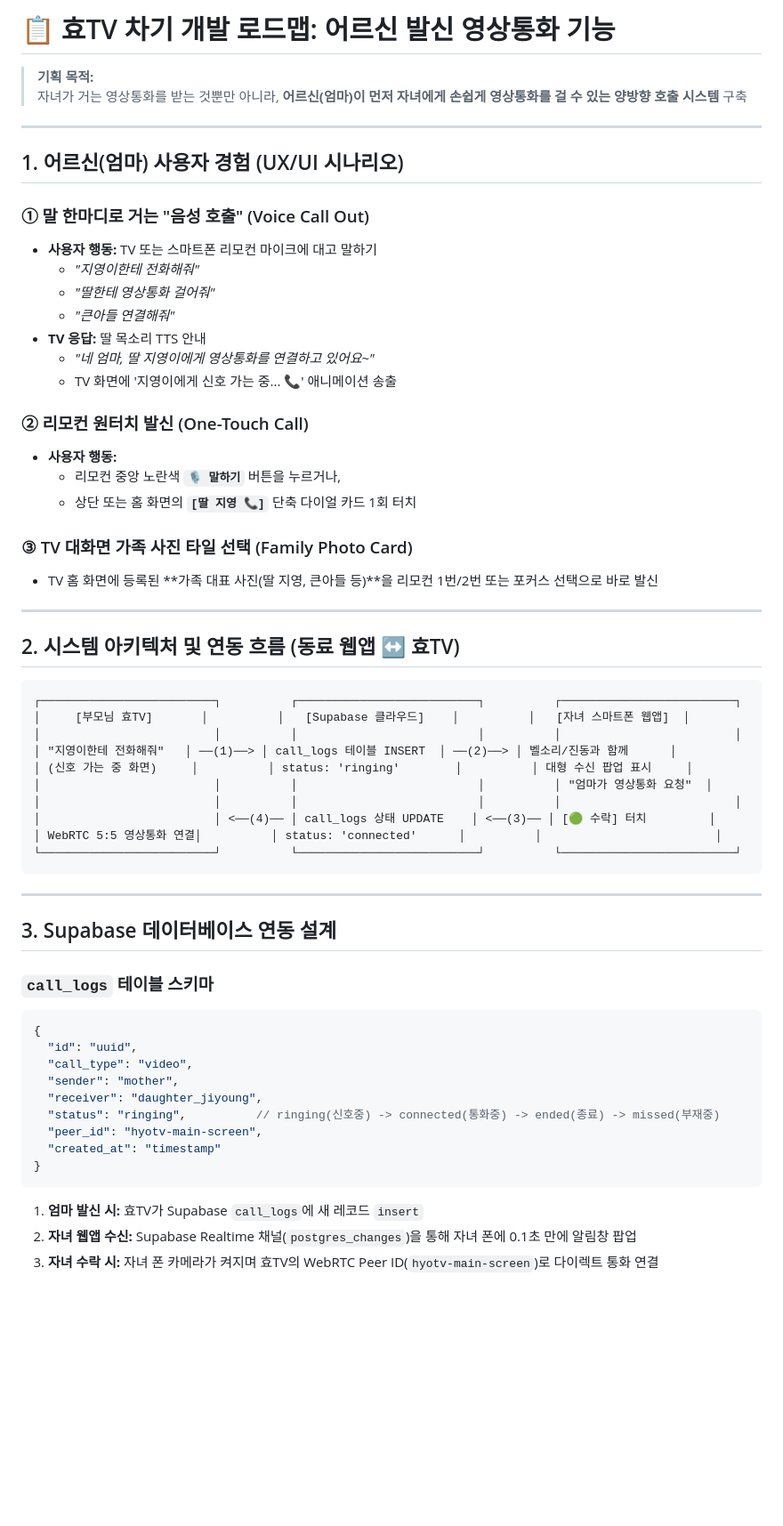
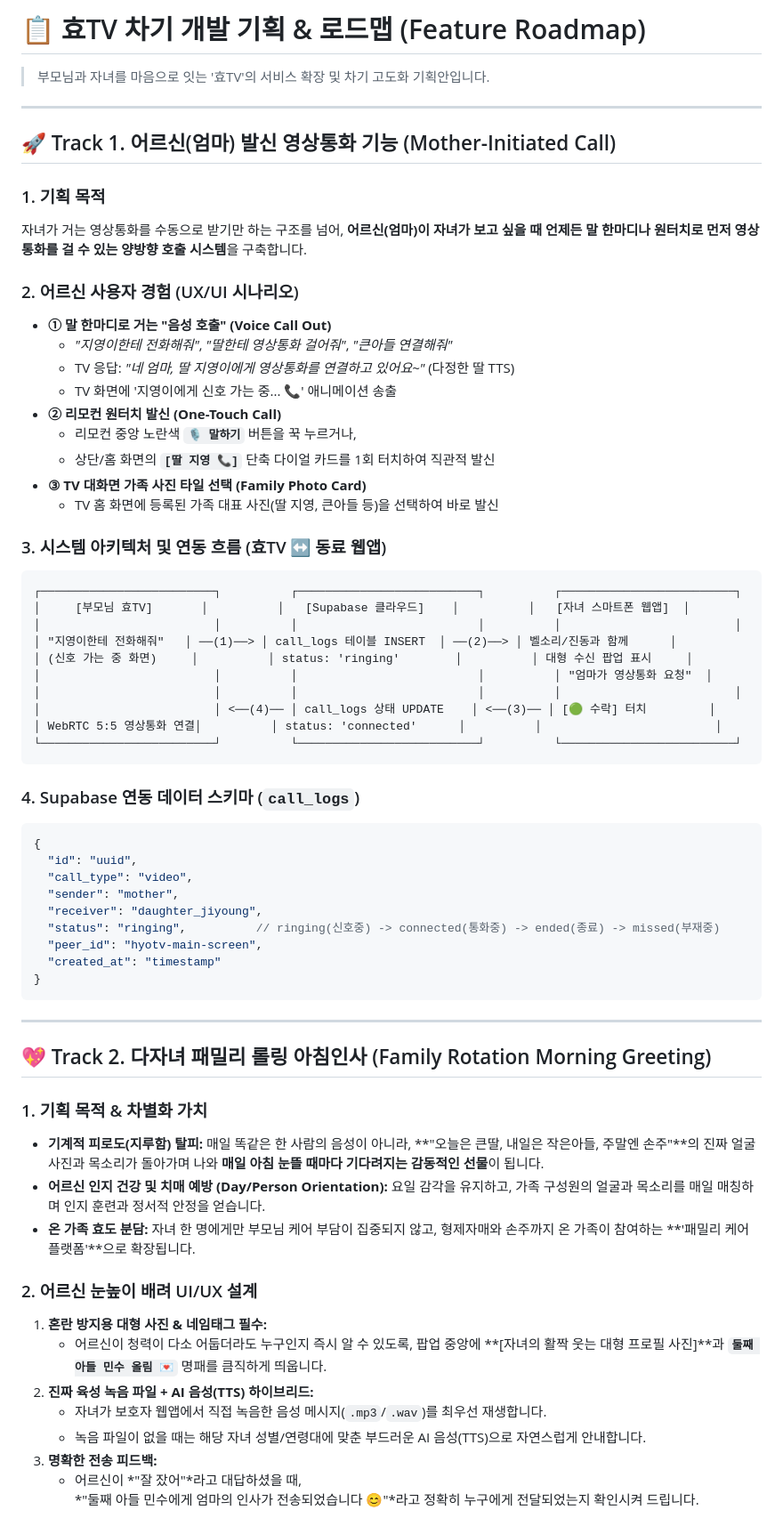
Before and after one commit to dlalstjs911-pixel/hyotv, a Markdown page: FEATURE_ROADMAP.md, the part around one of its changes. Shown at 89% size. Rendered like a GitHub page; blank space fills up the shorter version.

Commit message:
docs: 차기 개발 로드맵에 '다자녀 패밀리 롤링 아침인사' 기획안 추가

````diff
--- a/FEATURE_ROADMAP.md
+++ b/FEATURE_ROADMAP.md
@@ -1,33 +1,26 @@
-# 📋 효TV 차기 개발 로드맵: 어르신 발신 영상통화 기능
+# 📋 효TV 차기 개발 기획 & 로드맵 (Feature Roadmap)
 
-> **기획 목적:**
-> 자녀가 거는 영상통화를 받는 것뿐만 아니라, **어르신(엄마)이 먼저 자녀에게 손쉽게 영상통화를 걸 수 있는 양방향 호출 시스템** 구축
+> 부모님과 자녀를 마음으로 잇는 '효TV'의 서비스 확장 및 차기 고도화 기획안입니다.
 
 ---
 
-## 1. 어르신(엄마) 사용자 경험 (UX/UI 시나리오)
+## 🚀 Track 1. 어르신(엄마) 발신 영상통화 기능 (Mother-Initiated Call)
 
-### ① 말 한마디로 거는 "음성 호출" (Voice Call Out)
-- **사용자 행동:** TV 또는 스마트폰 리모컨 마이크에 대고 말하기
-  - *"지영이한테 전화해줘"*
-  - *"딸한테 영상통화 걸어줘"*
-  - *"큰아들 연결해줘"*
-- **TV 응답:** 딸 목소리 TTS 안내
-  - *"네 엄마, 딸 지영이에게 영상통화를 연결하고 있어요~"*
+### 1. 기획 목적
+자녀가 거는 영상통화를 수동으로 받기만 하는 구조를 넘어, **어르신(엄마)이 자녀가 보고 싶을 때 언제든 말 한마디나 원터치로 먼저 영상통화를 걸 수 있는 양방향 호출 시스템**을 구축합니다.
+
+### 2. 어르신 사용자 경험 (UX/UI 시나리오)
+- **① 말 한마디로 거는 "음성 호출" (Voice Call Out)**
+  - *"지영이한테 전화해줘"*, *"딸한테 영상통화 걸어줘"*, *"큰아들 연결해줘"*
+  - TV 응답: *"네 엄마, 딸 지영이에게 영상통화를 연결하고 있어요~"* (다정한 딸 TTS)
   - TV 화면에 '지영이에게 신호 가는 중... 📞' 애니메이션 송출
+- **② 리모컨 원터치 발신 (One-Touch Call)**
+  - 리모컨 중앙 노란색 **`🎙️ 말하기`** 버튼을 꾹 누르거나,
+  - 상단/홈 화면의 **`[딸 지영 📞]`** 단축 다이얼 카드를 1회 터치하여 직관적 발신
+- **③ TV 대화면 가족 사진 타일 선택 (Family Photo Card)**
+  - TV 홈 화면에 등록된 가족 대표 사진(딸 지영, 큰아들 등)을 선택하여 바로 발신
 
-### ② 리모컨 원터치 발신 (One-Touch Call)
-- **사용자 행동:**
-  - 리모컨 중앙 노란색 **`🎙️ 말하기`** 버튼을 누르거나,
-  - 상단 또는 홈 화면의 **`[딸 지영 📞]`** 단축 다이얼 카드 1회 터치
-
-### ③ TV 대화면 가족 사진 타일 선택 (Family Photo Card)
-- TV 홈 화면에 등록된 **가족 대표 사진(딸 지영, 큰아들 등)**을 리모컨 1번/2번 또는 포커스 선택으로 바로 발신
-
----
-
-## 2. 시스템 아키텍처 및 연동 흐름 (동료 웹앱 ↔ 효TV)
-
+### 3. 시스템 아키텍처 및 연동 흐름 (효TV ↔ 동료 웹앱)
 ```
 ┌─────────────────────────┐          ┌──────────────────────────┐          ┌─────────────────────────┐
 │     [부모님 효TV]       │          │   [Supabase 클라우드]    │          │   [자녀 스마트폰 웹앱]  │
@@ -41,11 +34,7 @@
 └─────────────────────────┘          └──────────────────────────┘          └─────────────────────────┘
 ```
 
----
-
-## 3. Supabase 데이터베이스 연동 설계
-
-### `call_logs` 테이블 스키마
+### 4. Supabase 연동 데이터 스키마 (`call_logs`)
 ```json
 {
   "id": "uuid",
@@ -58,6 +47,22 @@
 }
 ```
 
-1. **엄마 발신 시:** 효TV가 Supabase `call_logs`에 새 레코드 `insert`
-2. **자녀 웹앱 수신:** Supabase Realtime 채널(`postgres_changes`)을 통해 자녀 폰에 0.1초 만에 알림창 팝업
-3. **자녀 수락 시:** 자녀 폰 카메라가 켜지며 효TV의 WebRTC Peer ID(`hyotv-main-screen`)로 다이렉트 통화 연결
+---
+
+## 💖 Track 2. 다자녀 패밀리 롤링 아침인사 (Family Rotation Morning Greeting)
+
+### 1. 기획 목적 & 차별화 가치
+- **기계적 피로도(지루함) 탈피:** 매일 똑같은 한 사람의 음성이 아니라, **"오늘은 큰딸, 내일은 작은아들, 주말엔 손주"**의 진짜 얼굴 사진과 목소리가 돌아가며 나와 **매일 아침 눈뜰 때마다 기다려지는 감동적인 선물**이 됩니다.
+- **어르신 인지 건강 및 치매 예방 (Day/Person Orientation):** 요일 감각을 유지하고, 가족 구성원의 얼굴과 목소리를 매일 매칭하며 인지 훈련과 정서적 안정을 얻습니다.
+- **온 가족 효도 분담:** 자녀 한 명에게만 부모님 케어 부담이 집중되지 않고, 형제자매와 손주까지 온 가족이 참여하는 **'패밀리 케어 플랫폼'**으로 확장됩니다.
+
+### 2. 어르신 눈높이 배려 UI/UX 설계
+1. **혼란 방지용 대형 사진 & 네임태그 필수:**
+   - 어르신이 청력이 다소 어둡더라도 누구인지 즉시 알 수 있도록, 팝업 중앙에 **[자녀의 활짝 웃는 대형 프로필 사진]**과 **`둘째 아들 민수 올림 💌`** 명패를 큼직하게 띄웁니다.
+2. **진짜 육성 녹음 파일 + AI 음성(TTS) 하이브리드:**
+   - 자녀가 보호자 웹앱에서 직접 녹음한 음성 메시지(`.mp3`/`.wav`)를 최우선 재생합니다.
+   - 녹음 파일이 없을 때는 해당 자녀 성별/연령대에 맞춘 부드러운 AI 음성(TTS)으로 자연스럽게 안내합니다.
+3. **명확한 전송 피드백:**
+   - 어르신이 *"잘 잤어"*라고 대답하셨을 때,
+     *"둘째 아들 민수에게 엄마의 인사가 전송되었습니다 😊"*라고 정확히 누구에게 전달되었는지 확인시켜 드립니다.
+
````
Also changed, not shown: other parts of FEATURE_ROADMAP.md (+32 -5 lines).
